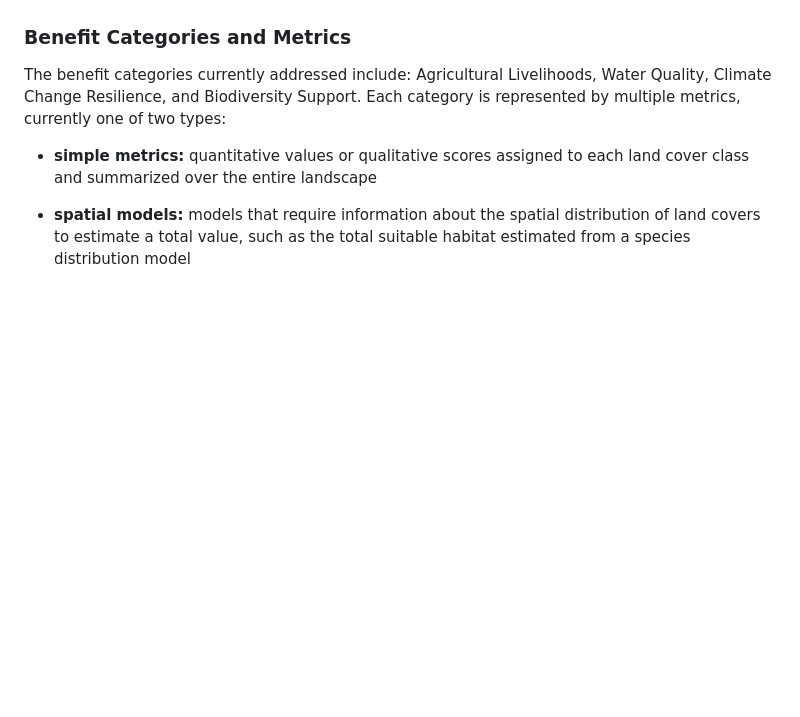
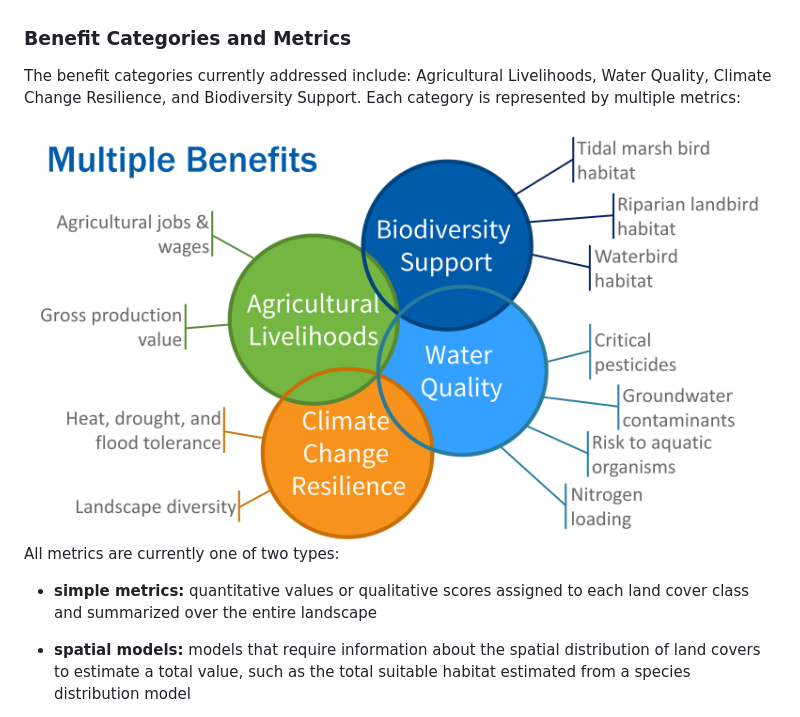
Before and after one commit to pointblue/DeltaMultipleBenefits, a Markdown page: README.md, the part around the change printed below. Drawn GitHub-style; pictures changed too: multiple_benefits_graphic.png (added); blank space fills up the shorter version.

Commit message:
add graphic and logo

```diff
--- a/README.md
+++ b/README.md
@@ -59,8 +60,11 @@ alternative land cover.
 
 The benefit categories currently addressed include: Agricultural
 Livelihoods, Water Quality, Climate Change Resilience, and Biodiversity
-Support. Each category is represented by multiple metrics, currently one
-of two types:
+Support. Each category is represented by multiple metrics:
+
+<img src="multiple_benefits_graphic.png" width="100%" />
+
+All metrics are currently one of two types:
 
 - **simple metrics:** quantitative values or qualitative scores assigned
   to each land cover class and summarized over the entire landscape
```
Also changed, not shown: other parts of README.md (+2 -1 lines), PB_logo_bl_CMYK_Full_Color_cs.png (added), 1 other file.
